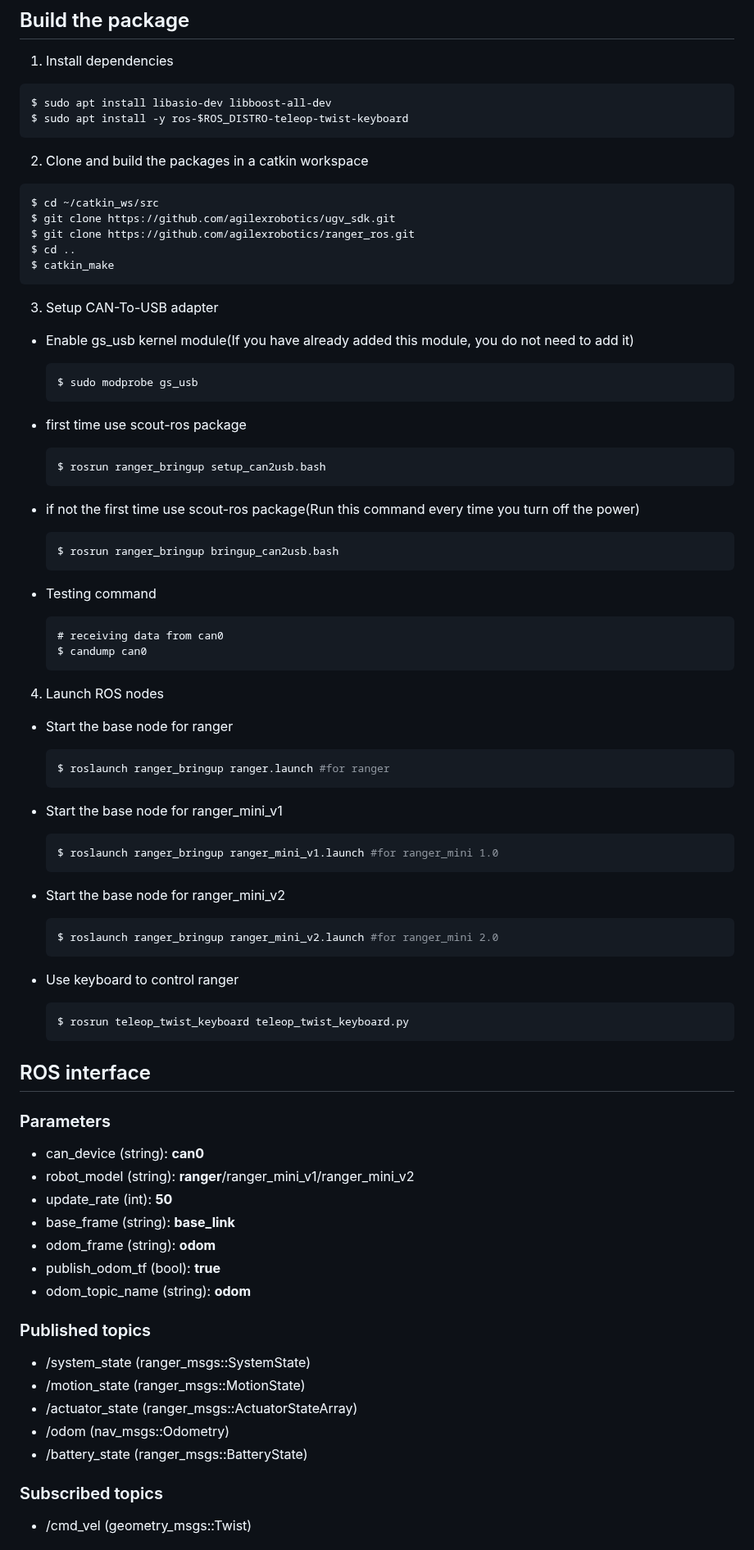
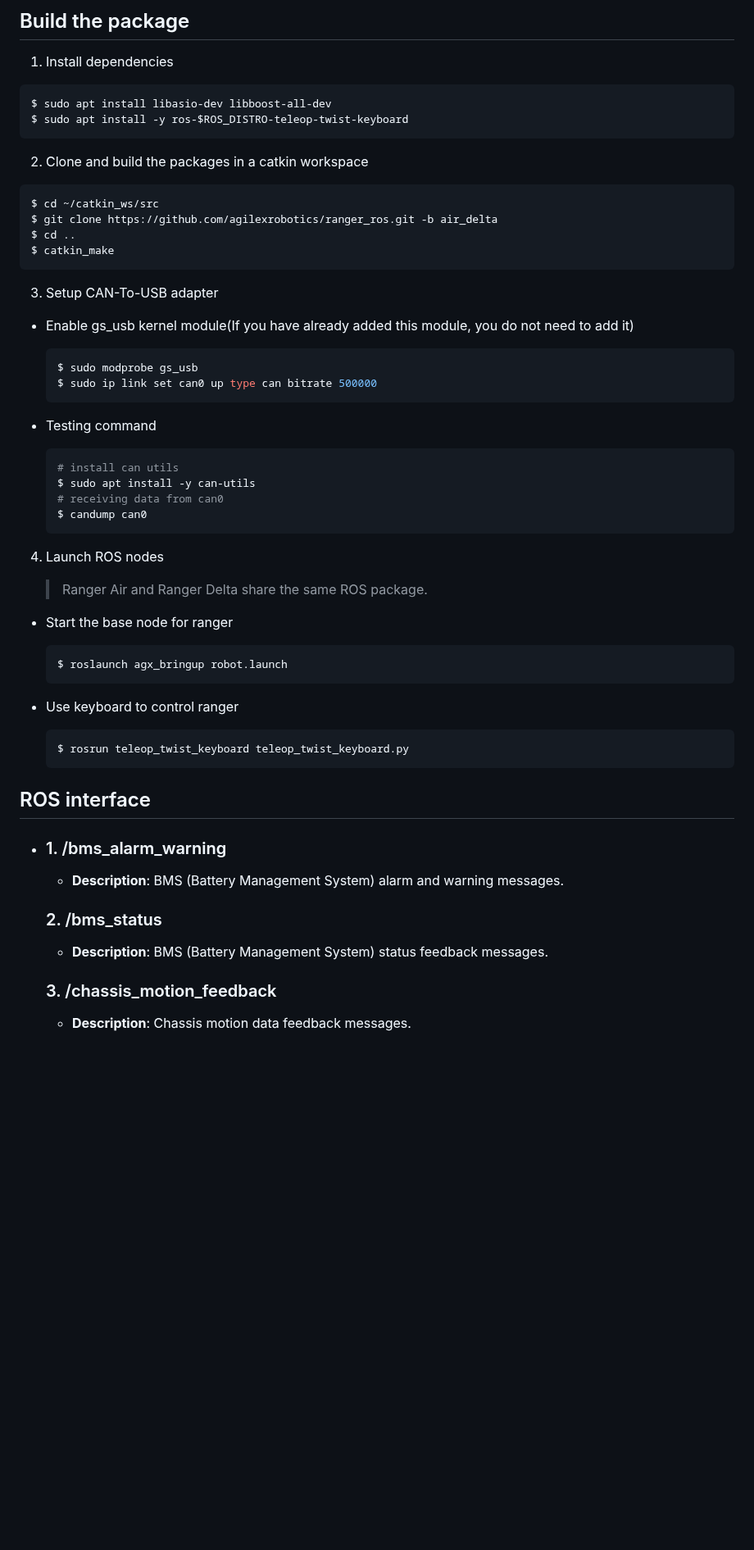
Before and after one commit to agilexrobotics/ranger_ros, a Markdown page: README.md, the part around one of its changes. Shown at 82% size. GitHub-like rendering; blank space fills up the shorter version.

````diff
--- a/README.md
+++ b/README.md
@@ -26,53 +24,37 @@ $ sudo apt install -y ros-$ROS_DISTRO-teleop-twist-keyboard
 
 ```bash
 $ cd ~/catkin_ws/src
-$ git clone https://github.com/agilexrobotics/ugv_sdk.git
-$ git clone https://github.com/agilexrobotics/ranger_ros.git
+$ git clone https://github.com/agilexrobotics/ranger_ros.git -b air_delta
 $ cd ..
 $ catkin_make
 ```
 3. Setup CAN-To-USB adapter
 
 * Enable gs_usb kernel module(If you have already added this module, you do not need to add it)
-    ```
+    ```bash
     $ sudo modprobe gs_usb
+    $ sudo ip link set can0 up type can bitrate 500000
     ```
 
-* first time use scout-ros package
-   ```
-   $ rosrun ranger_bringup setup_can2usb.bash
+* Testing command
+   ```bash
+   # install can utils
+   $ sudo apt install -y can-utils
+   # receiving data from can0
+   $ candump can0
    ```
 
-* if not the first time use scout-ros package(Run this command every time you turn off the power)
-   ```
-   $ rosrun ranger_bringup bringup_can2usb.bash
-   ```
-
-* Testing command
-    ```
-    # receiving data from can0
-    $ candump can0
-    ```
 
 4. Launch ROS nodes
 
+   > Ranger Air and Ranger Delta share the same ROS package.
+
 * Start the base node for ranger
 
-    ```shell
-    $ roslaunch ranger_bringup ranger.launch #for ranger
+    ```bash
+    $ roslaunch agx_bringup robot.launch
     ```
 
-* Start the base node for ranger_mini_v1
-
-    ```shell
-    $ roslaunch ranger_bringup ranger_mini_v1.launch #for ranger_mini 1.0
-    ```
-
-* Start the base node for ranger_mini_v2
-
-    ```bash
-    $ roslaunch ranger_bringup ranger_mini_v2.launch #for ranger_mini 2.0
-    ```
 * Use keyboard to control ranger
     ```bash
     $ rosrun teleop_twist_keyboard teleop_twist_keyboard.py
@@ -81,25 +63,15 @@ $ catkin_make
 
 ## ROS interface
 
-### Parameters
+- ### 1. /bms_alarm_warning
 
-* can_device (string): **can0**
-* robot_model (string): **ranger**/ranger_mini_v1/ranger_mini_v2
-* update_rate (int): **50**
-* base_frame (string): **base_link**
-* odom_frame (string): **odom**
-* publish_odom_tf (bool): **true**
-* odom_topic_name (string): **odom**
+  - **Description**: BMS (Battery Management System) alarm and warning messages.
 
-### Published topics
+  ### 2. /bms_status
 
-* /system_state (ranger_msgs::SystemState)
-* /motion_state (ranger_msgs::MotionState)
-* /actuator_state (ranger_msgs::ActuatorStateArray)
-* /odom (nav_msgs::Odometry)
-* /battery_state (ranger_msgs::BatteryState)
+  - **Description**: BMS (Battery Management System) status feedback messages.
 
-### Subscribed topics
+  ### 3. /chassis_motion_feedback
 
-* /cmd_vel (geometry_msgs::Twist)
+  - **Description**: Chassis motion data feedback messages.
 
````
Also changed, not shown: other parts of README.md (+52 -8 lines), agx_bringup/README.md (+1 -1 lines), img/ranger_delta.png (added), 1 other file.
